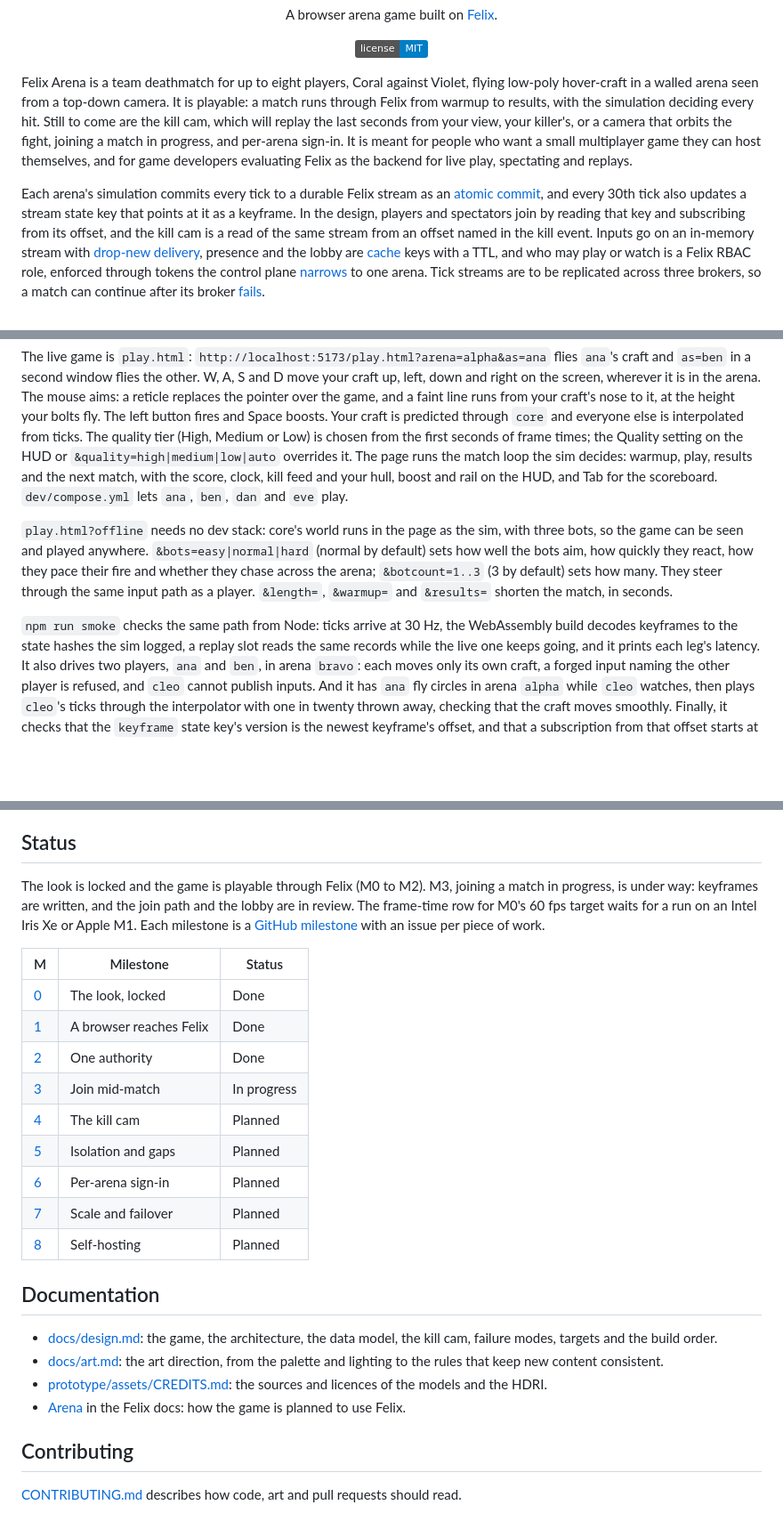
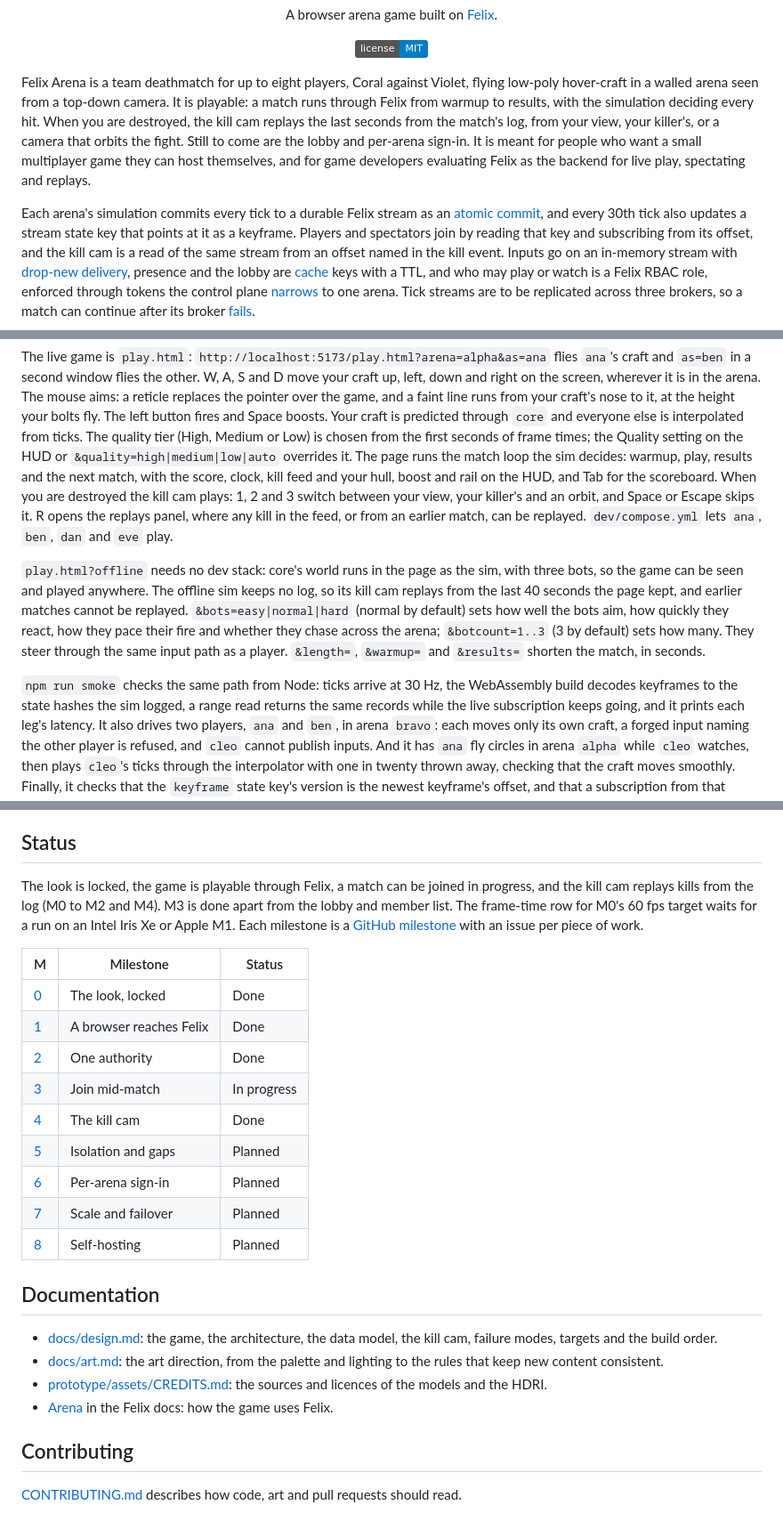
Before and after one commit to GetFelix/felix-arena, a Markdown page: README.md, 3 parts joined by grey strips. Shown at 89% size. Drawn GitHub-style; badges without logos; blank space fills up the shorter version.

Commit message:
docs: describe the kill cam and mid-match join in the README (#75)
The README said the kill cam and joining a match in progress were still to
come, and that the replay used the gateway's replay slot. Both are merged; the
kill cam reads its slice of the log with felix-gateway 0.6.0's read feature.
It now lists the kill cam, its keys and the replays panel, marks M4 done, and
leaves only the lobby open in M3.

```diff
--- a/README.md
+++ b/README.md
@@ -15,9 +15,10 @@
 Felix Arena is a team deathmatch for up to eight players, Coral against
 Violet, flying low-poly hover-craft in a walled arena seen from a top-down
 camera. It is playable: a match runs through Felix from warmup to results,
-with the simulation deciding every hit. Still to come are the kill cam, which
-will replay the last seconds from your view, your killer's, or a camera that
-orbits the fight, joining a match in progress, and per-arena sign-in. It is meant for people who want a small multiplayer game they can
+with the simulation deciding every hit. When you are destroyed, the kill cam
+replays the last seconds from the match's log, from your view, your killer's,
+or a camera that orbits the fight. Still to come are the lobby and per-arena
+sign-in. It is meant for people who want a small multiplayer game they can
 host themselves, and for game developers evaluating Felix as the backend for
 live play, spectating and replays.
 
@@ -25,9 +26,9 @@ Each arena's simulation commits every tick to a durable Felix
 stream as an
 [atomic commit](https://github.com/GetFelix/felix/blob/main/docs/atomic-commit.md),
 and every 30th tick also updates a stream state key that points at it as a
-keyframe. In the design, players and spectators join by reading that key and
-subscribing from its offset, and the kill cam is a read of the same stream from
-an offset named in the kill event. Inputs go on an in-memory stream with
+keyframe. Players and spectators join by reading that key and subscribing from
+its offset, and the kill cam is a read of the same stream from an offset named
+in the kill event. Inputs go on an in-memory stream with
 [drop-new delivery](https://github.com/GetFelix/felix/blob/main/docs/semantics.md#delivery-to-subscribers),
 presence and the lobby are
 [cache](https://github.com/GetFelix/felix/blob/main/docs/cache-on-log.md) keys with
@@ -167,10 +174,15 @@ is chosen from the first seconds of frame times; the Quality setting on the HUD
 or `&quality=high|medium|low|auto` overrides it. The page runs the
 match loop the sim decides: warmup, play, results and the next match, with the
 score, clock, kill feed and your hull, boost and rail on the HUD, and Tab for
-the scoreboard. `dev/compose.yml` lets `ana`, `ben`, `dan` and `eve` play.
+the scoreboard. When you are destroyed the kill cam plays: 1, 2 and 3 switch
+between your view, your killer's and an orbit, and Space or Escape skips it.
+R opens the replays panel, where any kill in the feed, or from an earlier
+match, can be replayed. `dev/compose.yml` lets `ana`, `ben`, `dan` and `eve` play.
 
 `play.html?offline` needs no dev stack: core's world runs in the page as the
-sim, with three bots, so the game can be seen and played anywhere.
+sim, with three bots, so the game can be seen and played anywhere. The
+offline sim keeps no log, so its kill cam replays from the last 40 seconds the
+page kept, and earlier matches cannot be replayed.
 `&bots=easy|normal|hard` (normal by default) sets how well the bots aim, how
 quickly they react, how they pace their fire and whether they chase across the
 arena; `&botcount=1..3` (3 by default) sets how many. They steer through the
@@ -179,7 +191,8 @@ same input path as a player.
 
 `npm run smoke` checks the same path from Node: ticks arrive at 30 Hz, the
 WebAssembly build decodes keyframes to the state hashes the sim logged, a
-replay slot reads the same records while the live one keeps going, and it
+range read returns the same records while the live subscription keeps going,
+and it
 prints each leg's latency. It also drives two players, `ana` and `ben`, in
 arena `bravo`: each moves only its own craft, a forged input naming the other
 player is refused, and `cleo` cannot publish inputs. And it has `ana` fly
@@ -248,9 +261,9 @@ compares this with the usual way of building a session-based game.
 
 ## Status
 
-The look is locked and the game is playable through Felix (M0 to M2). M3,
-joining a match in progress, is under way: keyframes are written, and the join
-path and the lobby are in review. The frame-time row for M0's 60 fps target
+The look is locked, the game is playable through Felix, a match can be joined
+in progress, and the kill cam replays kills from the log (M0 to M2 and M4). M3
+is done apart from the lobby and member list. The frame-time row for M0's 60 fps target
 waits for a run on an Intel Iris Xe or Apple M1. Each milestone is a
 [GitHub milestone](https://github.com/GetFelix/felix-arena/milestones) with an
 issue per piece of work.
@@ -261,7 +274,7 @@ issue per piece of work.
 | [1](https://github.com/GetFelix/felix-arena/milestone/2) | A browser reaches Felix | Done |
 | [2](https://github.com/GetFelix/felix-arena/milestone/3) | One authority | Done |
 | [3](https://github.com/GetFelix/felix-arena/milestone/4) | Join mid-match | In progress |
-| [4](https://github.com/GetFelix/felix-arena/milestone/5) | The kill cam | Planned |
+| [4](https://github.com/GetFelix/felix-arena/milestone/5) | The kill cam | Done |
 | [5](https://github.com/GetFelix/felix-arena/milestone/6) | Isolation and gaps | Planned |
 | [6](https://github.com/GetFelix/felix-arena/milestone/7) | Per-arena sign-in | Planned |
 | [7](https://github.com/GetFelix/felix-arena/milestone/8) | Scale and failover | Planned |
@@ -272,7 +285,7 @@ issue per piece of work.
 - [docs/design.md](docs/design.md): the game, the architecture, the data model, the kill cam, failure modes, targets and the build order.
 - [docs/art.md](docs/art.md): the art direction, from the palette and lighting to the rules that keep new content consistent.
 - [prototype/assets/CREDITS.md](prototype/assets/CREDITS.md): the sources and licences of the models and the HDRI.
-- [Arena](https://docs.getfelix.dev/built-on-felix/arena/) in the Felix docs: how the game is planned to use Felix.
+- [Arena](https://docs.getfelix.dev/built-on-felix/arena/) in the Felix docs: how the game uses Felix.
 
 ## Contributing
 
```
Also changed, not shown: other parts of README.md (+11 -5 lines).
